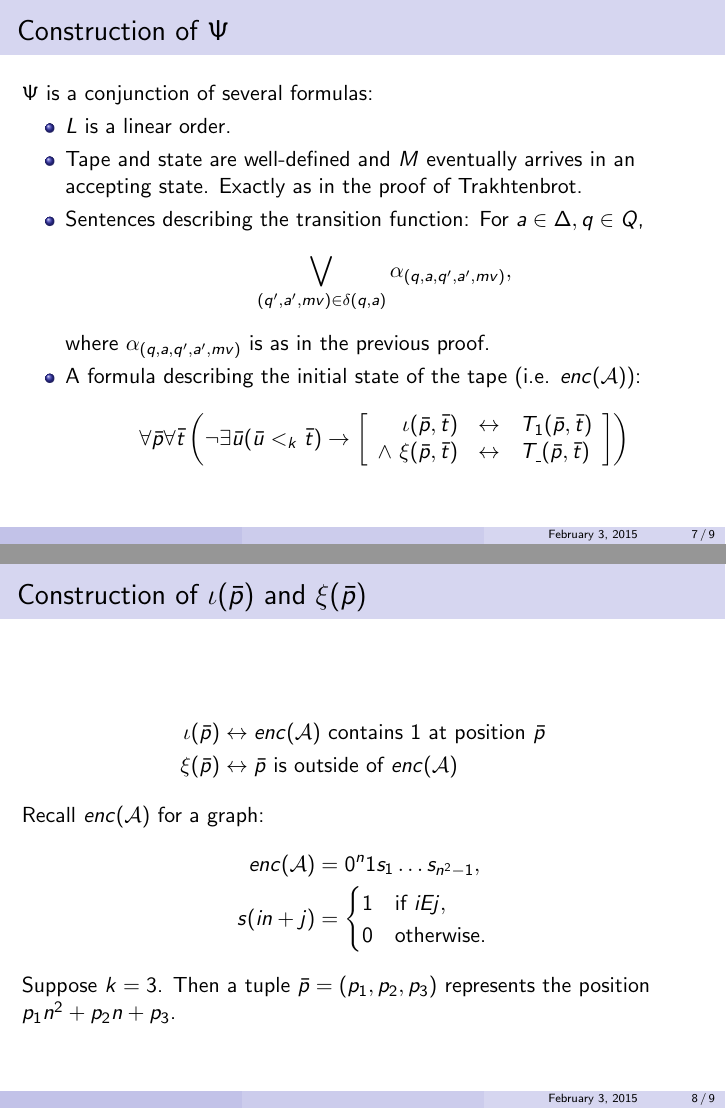
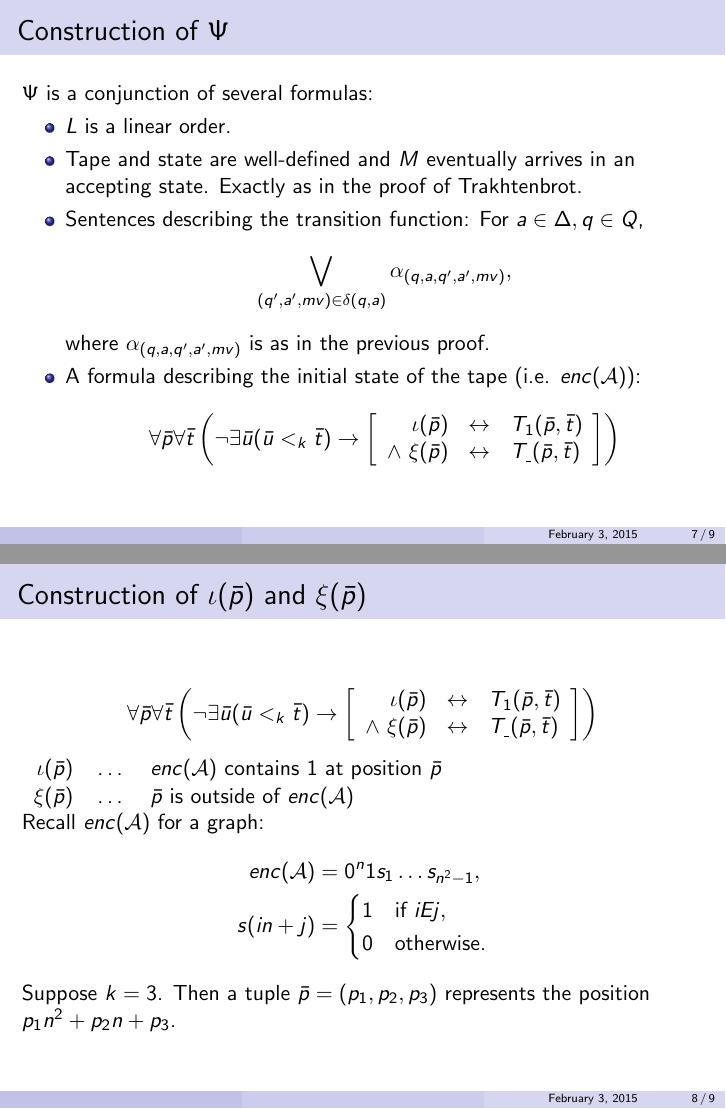
Before and after one commit to mschlaipfer/fmt_presentation, LaTeX slides (presentation.tex): pages 29 and 30 of 35, joined at a grey line. Compiled offline with pdfLaTeX.

Commit message:
Minor fixes

```diff
--- a/presentation.tex
+++ b/presentation.tex
@@ -145,10 +145,18 @@ Reminder: $\exists SO$ is second order predicate logic with only existential qua
 
 \begin{frame}
 	\frametitle{Construction of $ι(\bar{p})$ and $ξ(\bar{p})$}
-	\begin{align*}
-	ι(\bar{p}) &\leftrightarrow enc(\A) \text{ contains $1$ at position } \bar{p}\\
-	ξ(\bar{p}) &\leftrightarrow \bar{p} \text{ is outside of } enc(\A)
-	\end{align*}
+	\begin{equation*}
+		∀\bar{p}∀\bar{t}\left(¬∃\bar{u} (\bar{u} <_k \bar{t}) → \left[
+		\begin{array}{rcl}
+		ι(\bar{p})&\leftrightarrow&T_1(\bar{p},\bar{t})\\
+		∧\ ξ(\bar{p})&\leftrightarrow&T_{\_}(\bar{p},\bar{t})
+		\end{array}
+	\right]\right)
+	\end{equation*}
+	\begin{tabular}{rcl}
+	$ι(\bar{p})$ &…& $enc(\A)$ contains $1$ at position $\bar{p}$\\
+	$ξ(\bar{p})$ &…& $\bar{p}$ is outside of $enc(\A)$
+	\end{tabular}
 
 	Recall $enc(\A)$ for a graph:
 	\begin{align*}
```
Also changed, not shown: presentation.tex (4 more changed lines).
